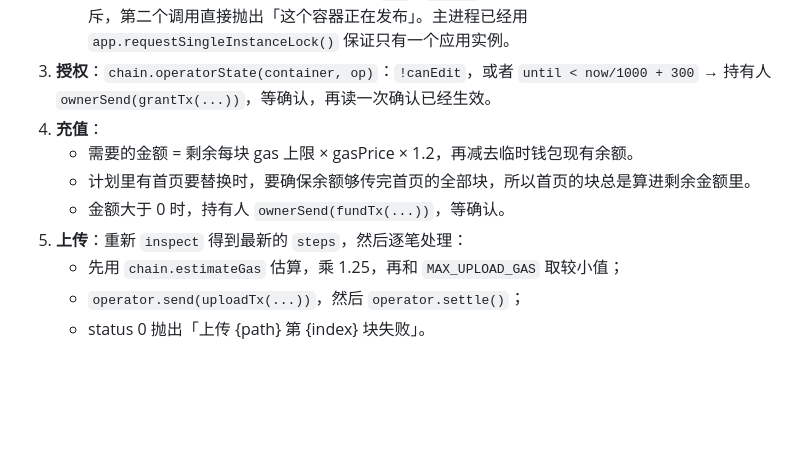
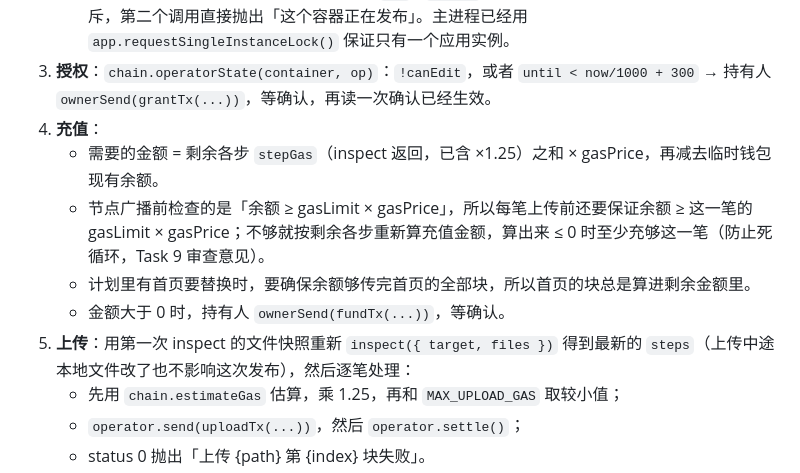
Before and after one commit to trytotapeout/TapeBrowser, a Markdown page: docs/plans/2026-10-09-publish-phase2.md, the part around the change. Drawn GitHub-style; blank space fills up the shorter version.

Commit message:
Align phase 2 funding rules with per-step gas

```diff
--- a/docs/plans/2026-10-09-publish-phase2.md
+++ b/docs/plans/2026-10-09-publish-phase2.md
@@ -150,10 +150,11 @@
    - 同一个（chainId, 容器）同时只能有一个 `run` / `refund` 在执行：publisher 里按这个键做内存互斥，第二个调用直接抛出「这个容器正在发布」。主进程已经用 `app.requestSingleInstanceLock()` 保证只有一个应用实例。
 3. **授权**：`chain.operatorState(container, op)`：`!canEdit`，或者 `until < now/1000 + 300` → 持有人 `ownerSend(grantTx(...))`，等确认，再读一次确认已经生效。
 4. **充值**：
-   - 需要的金额 = 剩余每块 gas 上限 × gasPrice × 1.2，再减去临时钱包现有余额。
+   - 需要的金额 = 剩余各步 `stepGas`（inspect 返回，已含 ×1.25）之和 × gasPrice，再减去临时钱包现有余额。
+   - 节点广播前检查的是「余额 ≥ gasLimit × gasPrice」，所以每笔上传前还要保证余额 ≥ 这一笔的 gasLimit × gasPrice；不够就按剩余各步重新算充值金额，算出来 ≤ 0 时至少充够这一笔（防止死循环，Task 9 审查意见）。
    - 计划里有首页要替换时，要确保余额够传完首页的全部块，所以首页的块总是算进剩余金额里。
    - 金额大于 0 时，持有人 `ownerSend(fundTx(...))`，等确认。
-5. **上传**：重新 `inspect` 得到最新的 `steps`，然后逐笔处理：
+5. **上传**：用第一次 inspect 的文件快照重新 `inspect({ target, files })` 得到最新的 `steps`（上传中途本地文件改了也不影响这次发布），然后逐笔处理：
    - 先用 `chain.estimateGas` 估算，乘 1.25，再和 `MAX_UPLOAD_GAS` 取较小值；
    - `operator.send(uploadTx(...))`，然后 `operator.settle()`；
    - status 0 抛出「上传 {path} 第 {index} 块失败」。
```
Also changed, not shown: docs/plans/2026-10-09-publish-to-container.md (+1 -0 lines).
